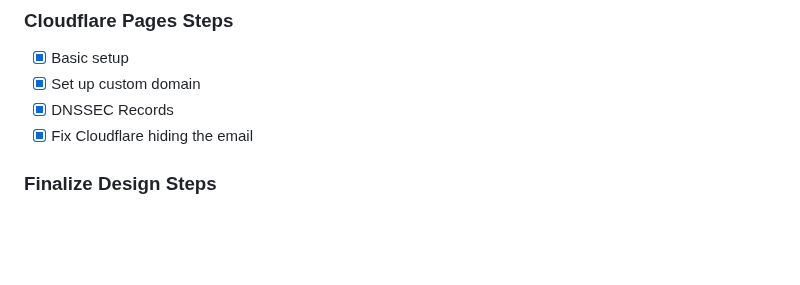
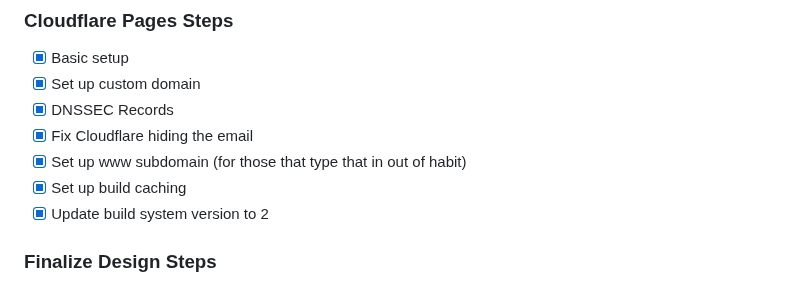
Before and after one commit to Pretz333/pretz.dev, a Markdown page: README.md, the part around the change. Drawn GitHub-style; blank space fills up the shorter version.

Commit message:
Update completed tasks

```diff
--- a/README.md
+++ b/README.md
@@ -43,6 +43,9 @@
 - [x] Set up custom domain
 - [x] DNSSEC Records
 - [x] Fix Cloudflare hiding the email
+- [x] Set up www subdomain (for those that type that in out of habit)
+- [x] Set up build caching
+- [x] Update build system version to 2
 
 ### Finalize Design Steps
 
```
